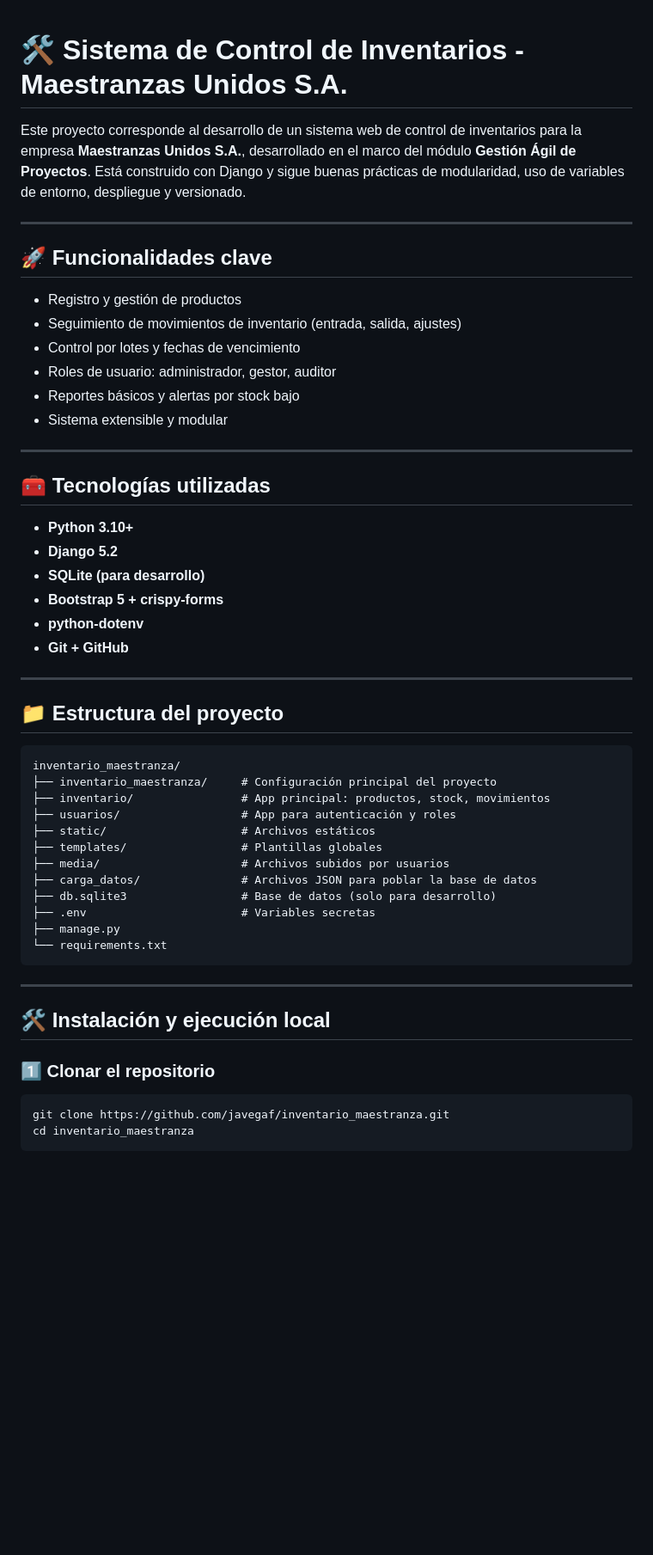
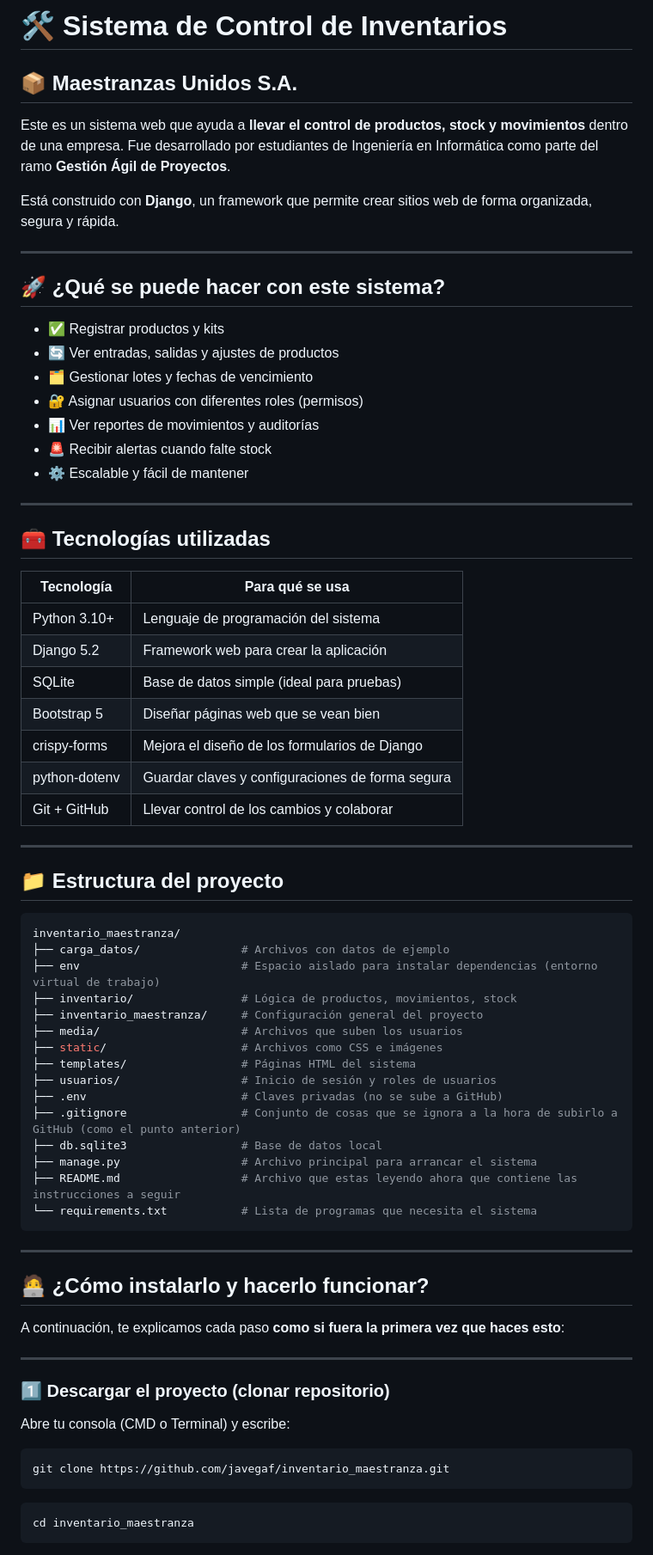
Before and after one commit to javegaf/inventario_maestranza, a Markdown page: README.md, the part around the change printed below. Shown: that part at 86% size. Rendered like a GitHub page; blank space fills up the shorter version.

Commit message:
Actualización del Readme con instrucciones mejor detalladas y mejor representadas

````diff
--- a/README.md
+++ b/README.md
@@ -1,57 +1,74 @@
+# 🛠️ Sistema de Control de Inventarios
+## 📦 Maestranzas Unidos S.A.
 
-# 🛠️ Sistema de Control de Inventarios - Maestranzas Unidos S.A.
+Este es un sistema web que ayuda a **llevar el control de productos, stock y movimientos** dentro de una empresa. Fue desarrollado por estudiantes de Ingeniería en Informática como parte del ramo **Gestión Ágil de Proyectos**.
 
-Este proyecto corresponde al desarrollo de un sistema web de control de inventarios para la empresa **Maestranzas Unidos S.A.**, desarrollado en el marco del módulo **Gestión Ágil de Proyectos**. Está construido con Django y sigue buenas prácticas de modularidad, uso de variables de entorno, despliegue y versionado.
+Está construido con **Django**, un framework que permite crear sitios web de forma organizada, segura y rápida.
 
 ---
 
-## 🚀 Funcionalidades clave
+## 🚀 ¿Qué se puede hacer con este sistema?
 
-- Registro y gestión de productos
-- Seguimiento de movimientos de inventario (entrada, salida, ajustes)
-- Control por lotes y fechas de vencimiento
-- Roles de usuario: administrador, gestor, auditor
-- Reportes básicos y alertas por stock bajo
-- Sistema extensible y modular
+- ✅ Registrar productos y kits
+- 🔄 Ver entradas, salidas y ajustes de productos
+- 🗂️ Gestionar lotes y fechas de vencimiento
+- 🔐 Asignar usuarios con diferentes roles (permisos)
+- 📊 Ver reportes de movimientos y auditorías
+- 🚨 Recibir alertas cuando falte stock
+- ⚙️ Escalable y fácil de mantener
 
 ---
 
 ## 🧰 Tecnologías utilizadas
 
-- **Python 3.10+**
-- **Django 5.2**
-- **SQLite (para desarrollo)**
-- **Bootstrap 5 + crispy-forms**
-- **python-dotenv**
-- **Git + GitHub**
+| Tecnología     | Para qué se usa                                  |
+|----------------|--------------------------------------------------|
+| Python 3.10+    | Lenguaje de programación del sistema             |
+| Django 5.2      | Framework web para crear la aplicación           |
+| SQLite          | Base de datos simple (ideal para pruebas)        |
+| Bootstrap 5     | Diseñar páginas web que se vean bien             |
+| crispy-forms    | Mejora el diseño de los formularios de Django    |
+| python-dotenv   | Guardar claves y configuraciones de forma segura |
+| Git + GitHub    | Llevar control de los cambios y colaborar        |
 
 ---
 
 ## 📁 Estructura del proyecto
 
-```
+```bash
 inventario_maestranza/
-├── inventario_maestranza/     # Configuración principal del proyecto
-├── inventario/                # App principal: productos, stock, movimientos
-├── usuarios/                  # App para autenticación y roles
-├── static/                    # Archivos estáticos
-├── templates/                 # Plantillas globales
-├── media/                     # Archivos subidos por usuarios
-├── carga_datos/               # Archivos JSON para poblar la base de datos
-├── db.sqlite3                 # Base de datos (solo para desarrollo)
-├── .env                       # Variables secretas
-├── manage.py
-└── requirements.txt
+├── carga_datos/               # Archivos con datos de ejemplo
+├── env                        # Espacio aislado para instalar dependencias (entorno virtual de trabajo)
+├── inventario/                # Lógica de productos, movimientos, stock
+├── inventario_maestranza/     # Configuración general del proyecto
+├── media/                     # Archivos que suben los usuarios
+├── static/                    # Archivos como CSS e imágenes
+├── templates/                 # Páginas HTML del sistema
+├── usuarios/                  # Inicio de sesión y roles de usuarios
+├── .env                       # Claves privadas (no se sube a GitHub)
+├── .gitignore                 # Conjunto de cosas que se ignora a la hora de subirlo a GitHub (como el punto anterior)
+├── db.sqlite3                 # Base de datos local
+├── manage.py                  # Archivo principal para arrancar el sistema
+├── README.md                  # Archivo que estas leyendo ahora que contiene las instrucciones a seguir
+└── requirements.txt           # Lista de programas que necesita el sistema
 ```
 
 ---
 
-## 🛠️ Instalación y ejecución local
+## 🧑‍💻 ¿Cómo instalarlo y hacerlo funcionar?
 
-### 1️⃣ Clonar el repositorio
+A continuación, te explicamos cada paso **como si fuera la primera vez que haces esto**:
+
+---
+
+### 1️⃣ Descargar el proyecto (clonar repositorio)
+
+Abre tu consola (CMD o Terminal) y escribe:
 
 ```bash
 git clone https://github.com/javegaf/inventario_maestranza.git
+```
+```bash
 cd inventario_maestranza
 ```
 
````
Also changed, not shown: other parts of README.md (+114 -53 lines).
